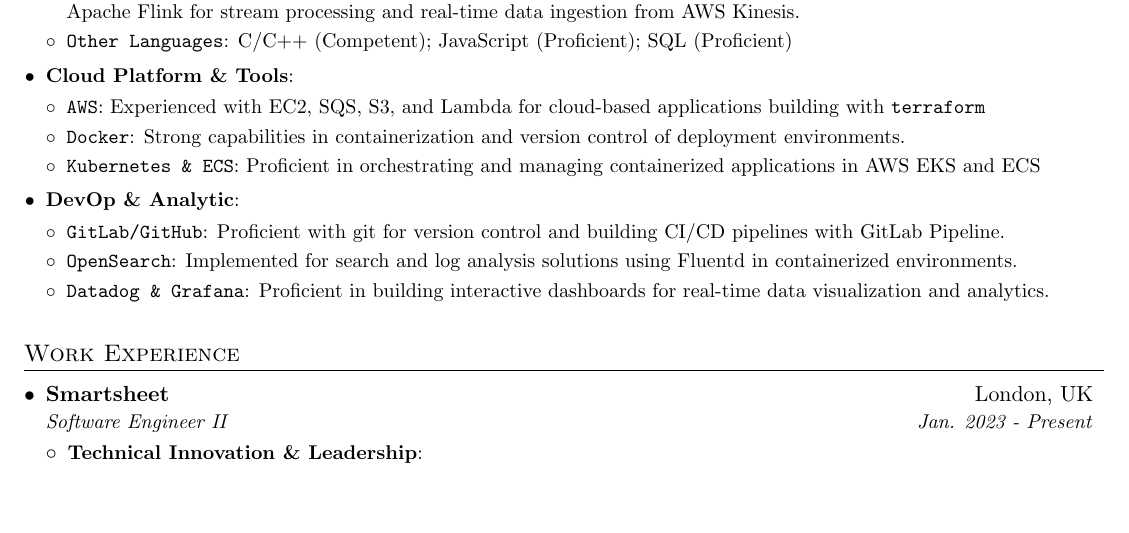
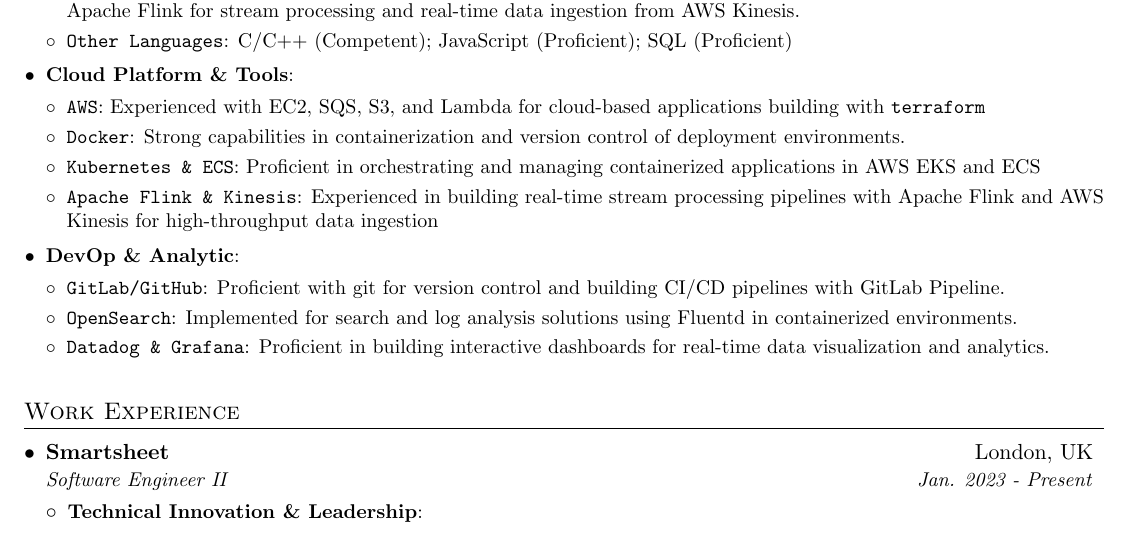
Before and after one commit to YangtaoGe518/Resume-EN, a LaTeX CV (Resume.tex): part of page 1 of 2, cut so that both start at the same text, the shorter picture padded with empty space. Compiled offline with pdfLaTeX.

Commit message:
add experience with Apache Flink and Kinesis for real-time data ingestion in Resume.tex

```diff
--- a/Resume.tex
+++ b/Resume.tex
@@ -115,6 +115,7 @@
             \resumeSubItem{AWS}{Experienced with EC2, SQS, S3, and Lambda for cloud-based applications building with \texttt{terraform}}
             \resumeSubItem{Docker}{Strong capabilities in containerization and version control of deployment environments.}
             \resumeSubItem{Kubernetes \& ECS}{Proficient in orchestrating and managing containerized applications in AWS EKS and ECS}
+            \resumeSubItem{Apache Flink \& Kinesis}{Experienced in building real-time stream processing pipelines with Apache Flink and AWS Kinesis for high-throughput data ingestion}
           \resumeSubItemListEnd
         }
         \resumeItem{DevOp \& Analytic}{
```
Also changed, not shown: Resume.pdf.
